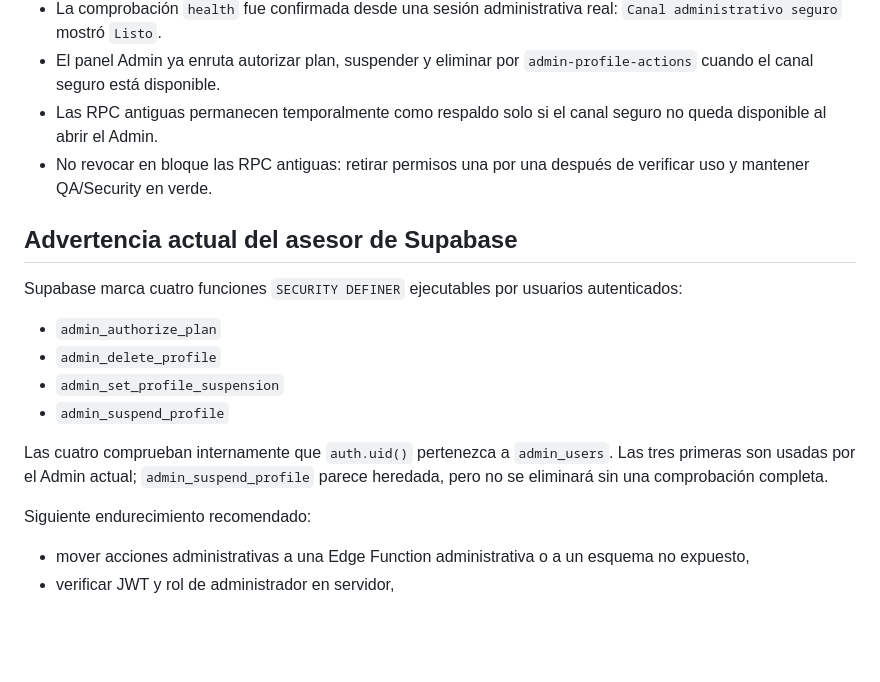
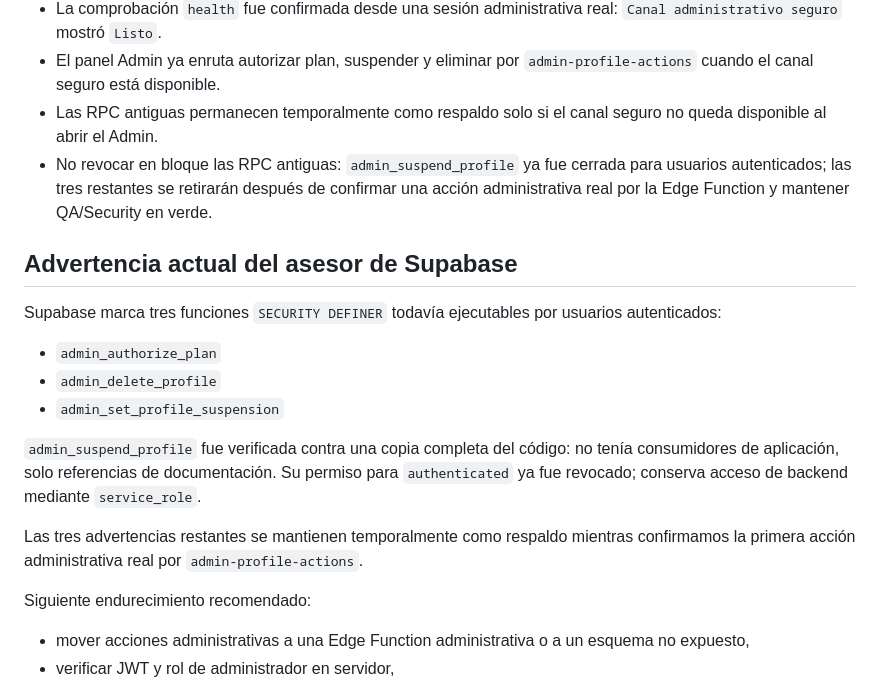
Before and after one commit to Pgamenox/Clickonme, a Markdown page: recovery/SECURITY-CHECKLIST.md, the part around the change. Rendered like a GitHub page; blank space fills up the shorter version.

Commit message:
Record reduced admin RPC exposure

```diff
--- a/recovery/SECURITY-CHECKLIST.md
+++ b/recovery/SECURITY-CHECKLIST.md
@@ -58,18 +58,19 @@ Rate limit de sign-in/sign-up verificado en 20 solicitudes por 5 minutos por IP.
 - La comprobación `health` fue confirmada desde una sesión administrativa real: `Canal administrativo seguro` mostró `Listo`.
 - El panel Admin ya enruta autorizar plan, suspender y eliminar por `admin-profile-actions` cuando el canal seguro está disponible.
 - Las RPC antiguas permanecen temporalmente como respaldo solo si el canal seguro no queda disponible al abrir el Admin.
-- No revocar en bloque las RPC antiguas: retirar permisos una por una después de verificar uso y mantener QA/Security en verde.
+- No revocar en bloque las RPC antiguas: `admin_suspend_profile` ya fue cerrada para usuarios autenticados; las tres restantes se retirarán después de confirmar una acción administrativa real por la Edge Function y mantener QA/Security en verde.
 
 ## Advertencia actual del asesor de Supabase
 
-Supabase marca cuatro funciones `SECURITY DEFINER` ejecutables por usuarios autenticados:
+Supabase marca tres funciones `SECURITY DEFINER` todavía ejecutables por usuarios autenticados:
 
 - `admin_authorize_plan`
 - `admin_delete_profile`
 - `admin_set_profile_suspension`
-- `admin_suspend_profile`
 
-Las cuatro comprueban internamente que `auth.uid()` pertenezca a `admin_users`. Las tres primeras son usadas por el Admin actual; `admin_suspend_profile` parece heredada, pero no se eliminará sin una comprobación completa.
+`admin_suspend_profile` fue verificada contra una copia completa del código: no tenía consumidores de aplicación, solo referencias de documentación. Su permiso para `authenticated` ya fue revocado; conserva acceso de backend mediante `service_role`.
+
+Las tres advertencias restantes se mantienen temporalmente como respaldo mientras confirmamos la primera acción administrativa real por `admin-profile-actions`.
 
 Siguiente endurecimiento recomendado:
 - mover acciones administrativas a una Edge Function administrativa o a un esquema no expuesto,
```
